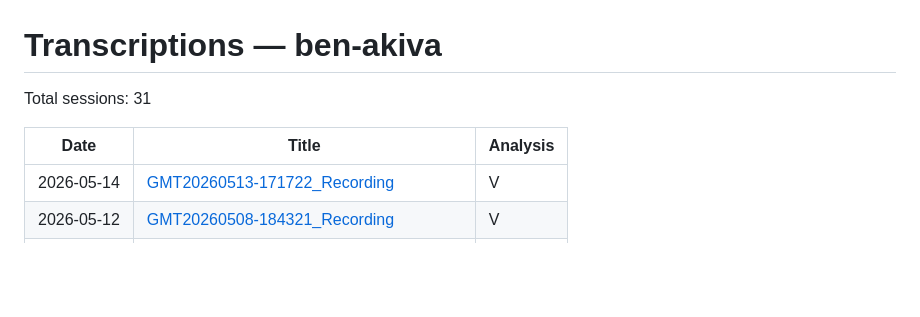
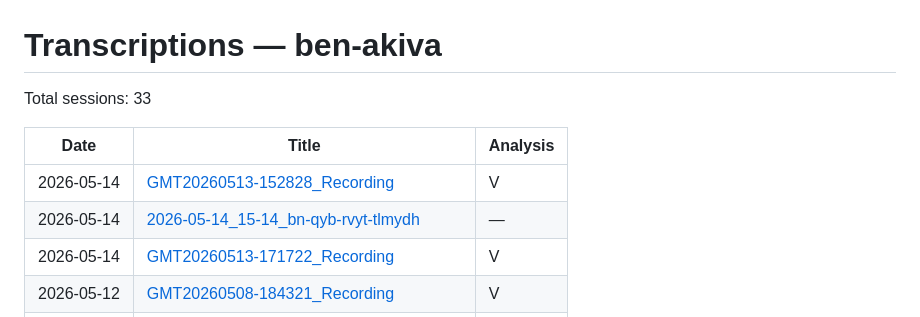
Before and after one commit to dartaryan/zumo-data, a Markdown page: ben-akiva/index.md, the part around the change. Rendered like a GitHub page; blank space fills up the shorter version.

Commit message:
Update index for ben-akiva

```diff
--- a/ben-akiva/index.md
+++ b/ben-akiva/index.md
@@ -1,9 +1,11 @@
 # Transcriptions — ben-akiva
 
-Total sessions: 31
+Total sessions: 33
 
 | Date | Title | Analysis |
 |------|-------|----------|
+| 2026-05-14 | [GMT20260513-152828_Recording](2026-05-14_16-18_bn-qyb-rvyt-tlmydh/transcript.md) | V |
+| 2026-05-14 | [2026-05-14_15-14_bn-qyb-rvyt-tlmydh](2026-05-14_15-14_bn-qyb-rvyt-tlmydh/transcript.md) | — |
 | 2026-05-14 | [GMT20260513-171722_Recording](2026-05-14_12-47_bn-qyb-mtmn-rvn-nvryl-mmn-kvshr/transcript.md) | V |
 | 2026-05-12 | [GMT20260508-184321_Recording](2026-05-12_07-04_bn-qyb-m-byr-tvkn-30-mshttpym-3-sh-vt-prvntly-hybr/transcript.md) | V |
 | 2026-05-10 | [Call with Dana Pajama](2026-05-10_09-22_bn-qyb-m-byr-hsdnh-dnh/transcript.md) | V |
```
